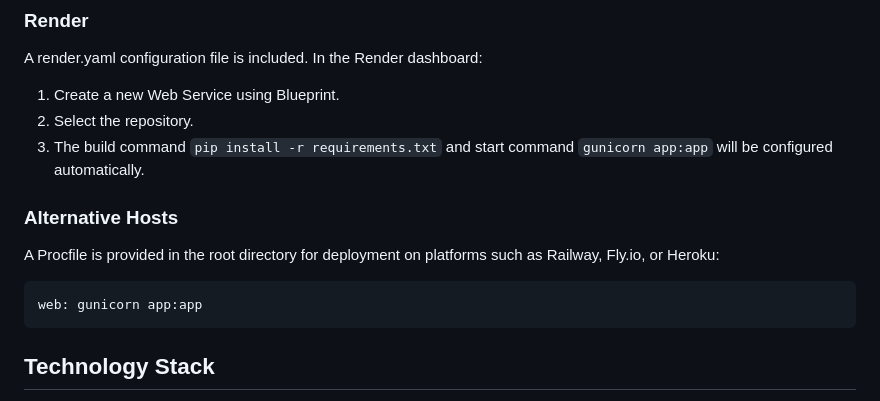
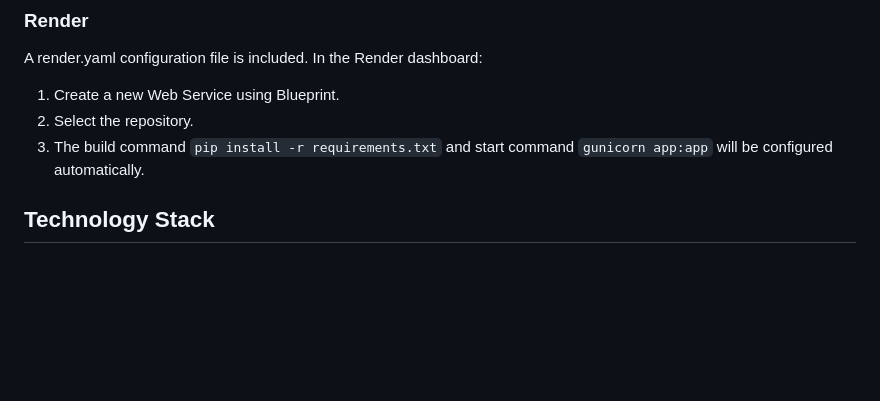
Before and after one commit to namaysingh3925/Camp_Routing, a Markdown page: README.md, the part around the change. GitHub-like rendering; blank space fills up the shorter version.

````diff
--- a/README.md
+++ b/README.md
@@ -375,11 +375,7 @@ A render.yaml configuration file is included. In the Render dashboard:
 2. Select the repository.
 3. The build command `pip install -r requirements.txt` and start command `gunicorn app:app` will be configured automatically.
 
-### Alternative Hosts
-A Procfile is provided in the root directory for deployment on platforms such as Railway, Fly.io, or Heroku:
-```
-web: gunicorn app:app
-```
+
 
 ## Technology Stack
 
````
